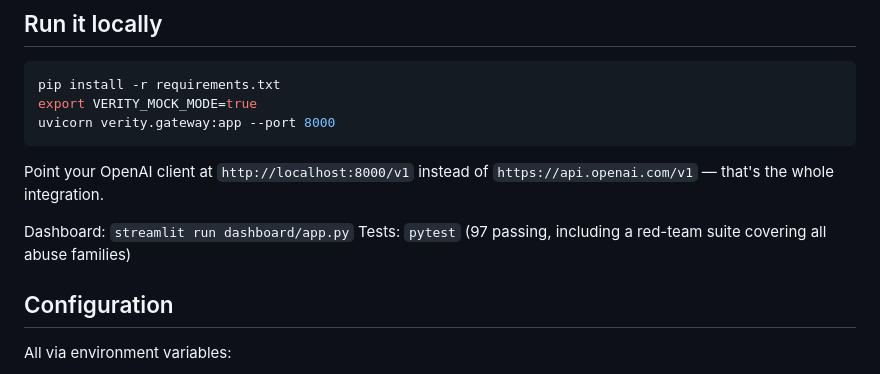
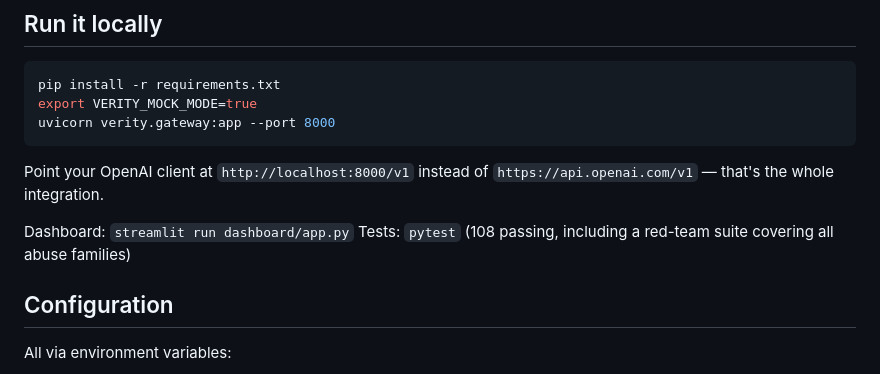
Before and after one commit to KARTIKEYSINGH009/verity, a Markdown page: README.md, the part around the change. Drawn GitHub-style.

Commit message:
docs: test count 108

```diff
--- a/README.md
+++ b/README.md
@@ -112,7 +112,7 @@ Point your OpenAI client at `http://localhost:8000/v1` instead of
 `https://api.openai.com/v1` — that's the whole integration.
 
 Dashboard: `streamlit run dashboard/app.py`
-Tests: `pytest` (97 passing, including a red-team suite covering all abuse families)
+Tests: `pytest` (108 passing, including a red-team suite covering all abuse families)
 
 ## Configuration
 
```
